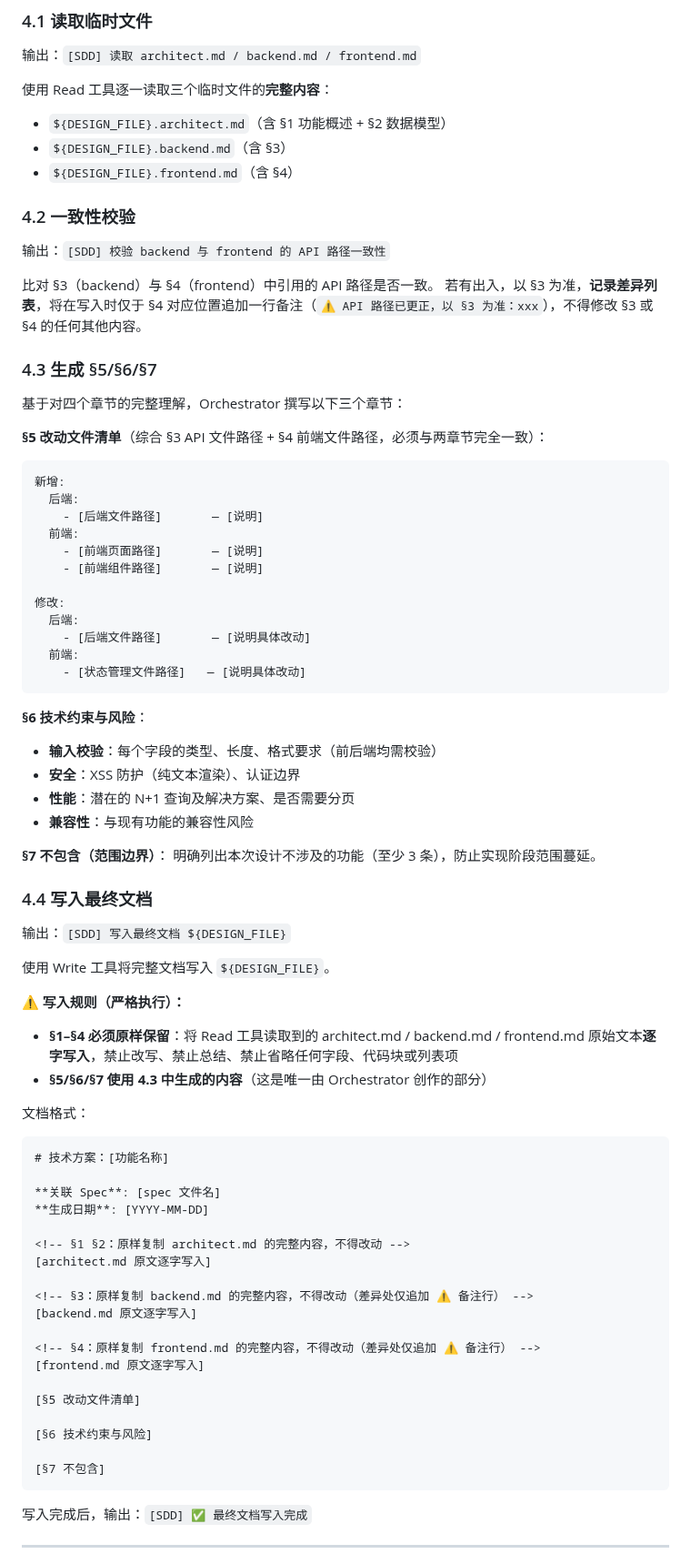
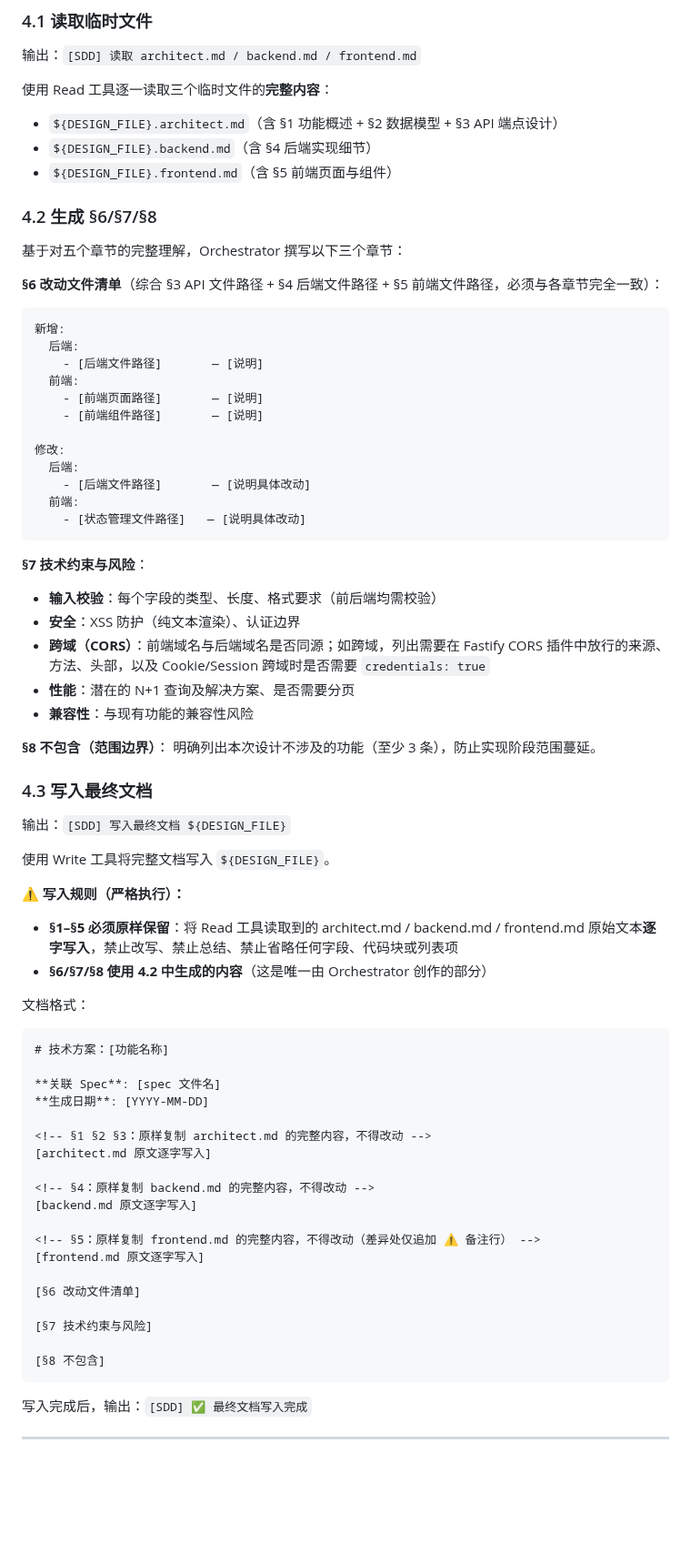
Before and after one commit to robinxin/AIFlomo, a Markdown page: .github/prompts/sdd-design.md, the part around one of its changes. Shown at 91% size. Drawn GitHub-style; blank space fills up the shorter version.

````diff
--- a/.github/prompts/sdd-design.md
+++ b/.github/prompts/sdd-design.md
@@ -181,22 +202,15 @@ ls "${DESIGN_FILE}.architect.md" 2>/dev/null && echo "[SDD] Phase 1 OK: architec
 输出：`[SDD] 读取 architect.md / backend.md / frontend.md`
 
 使用 Read 工具逐一读取三个临时文件的**完整内容**：
-- `${DESIGN_FILE}.architect.md`（含 §1 功能概述 + §2 数据模型）
-- `${DESIGN_FILE}.backend.md`（含 §3）
-- `${DESIGN_FILE}.frontend.md`（含 §4）
+- `${DESIGN_FILE}.architect.md`（含 §1 功能概述 + §2 数据模型 + §3 API 端点设计）
+- `${DESIGN_FILE}.backend.md`（含 §4 后端实现细节）
+- `${DESIGN_FILE}.frontend.md`（含 §5 前端页面与组件）
 
-### 4.2 一致性校验
+### 4.2 生成 §6/§7/§8
 
-输出：`[SDD] 校验 backend 与 frontend 的 API 路径一致性`
+基于对五个章节的完整理解，Orchestrator 撰写以下三个章节：
 
-比对 §3（backend）与 §4（frontend）中引用的 API 路径是否一致。
-若有出入，以 §3 为准，**记录差异列表**，将在写入时仅于 §4 对应位置追加一行备注（`⚠️ API 路径已更正，以 §3 为准：xxx`），不得修改 §3 或 §4 的任何其他内容。
-
-### 4.3 生成 §5/§6/§7
-
-基于对四个章节的完整理解，Orchestrator 撰写以下三个章节：
-
-**§5 改动文件清单**（综合 §3 API 文件路径 + §4 前端文件路径，必须与两章节完全一致）：
+**§6 改动文件清单**（综合 §3 API 文件路径 + §4 后端文件路径 + §5 前端文件路径，必须与各章节完全一致）：
 ```
 新增:
   后端:
@@ -212,24 +226,25 @@ ls "${DESIGN_FILE}.architect.md" 2>/dev/null && echo "[SDD] Phase 1 OK: architec
     - [状态管理文件路径]   — [说明具体改动]
 ```
 
-**§6 技术约束与风险**：
+**§7 技术约束与风险**：
 - **输入校验**：每个字段的类型、长度、格式要求（前后端均需校验）
 - **安全**：XSS 防护（纯文本渲染）、认证边界
+- **跨域（CORS）**：前端域名与后端域名是否同源；如跨域，列出需要在 Fastify CORS 插件中放行的来源、方法、头部，以及 Cookie/Session 跨域时是否需要 `credentials: true`
 - **性能**：潜在的 N+1 查询及解决方案、是否需要分页
 - **兼容性**：与现有功能的兼容性风险
 
-**§7 不包含（范围边界）**：
+**§8 不包含（范围边界）**：
 明确列出本次设计不涉及的功能（至少 3 条），防止实现阶段范围蔓延。
 
-### 4.4 写入最终文档
+### 4.3 写入最终文档
 
 输出：`[SDD] 写入最终文档 ${DESIGN_FILE}`
 
 使用 Write 工具将完整文档写入 `${DESIGN_FILE}`。
 
 **⚠️ 写入规则（严格执行）：**
-- **§1–§4 必须原样保留**：将 Read 工具读取到的 architect.md / backend.md / frontend.md 原始文本**逐字写入**，禁止改写、禁止总结、禁止省略任何字段、代码块或列表项
-- **§5/§6/§7 使用 4.3 中生成的内容**（这是唯一由 Orchestrator 创作的部分）
+- **§1–§5 必须原样保留**：将 Read 工具读取到的 architect.md / backend.md / frontend.md 原始文本**逐字写入**，禁止改写、禁止总结、禁止省略任何字段、代码块或列表项
+- **§6/§7/§8 使用 4.2 中生成的内容**（这是唯一由 Orchestrator 创作的部分）
 
 文档格式：
 
@@ -239,20 +254,20 @@ ls "${DESIGN_FILE}.architect.md" 2>/dev/null && echo "[SDD] Phase 1 OK: architec
 **关联 Spec**: [spec 文件名]
 **生成日期**: [YYYY-MM-DD]
 
-<!-- §1 §2：原样复制 architect.md 的完整内容，不得改动 -->
+<!-- §1 §2 §3：原样复制 architect.md 的完整内容，不得改动 -->
 [architect.md 原文逐字写入]
 
-<!-- §3：原样复制 backend.md 的完整内容，不得改动（差异处仅追加 ⚠️ 备注行） -->
+<!-- §4：原样复制 backend.md 的完整内容，不得改动 -->
 [backend.md 原文逐字写入]
 
-<!-- §4：原样复制 frontend.md 的完整内容，不得改动（差异处仅追加 ⚠️ 备注行） -->
+<!-- §5：原样复制 frontend.md 的完整内容，不得改动（差异处仅追加 ⚠️ 备注行） -->
 [frontend.md 原文逐字写入]
 
-[§5 改动文件清单]
+[§6 改动文件清单]
 
-[§6 技术约束与风险]
+[§7 技术约束与风险]
 
-[§7 不包含]
+[§8 不包含]
 ```
 
 写入完成后，输出：`[SDD] ✅ 最终文档写入完成`
````
Also changed, not shown: other parts of .github/prompts/sdd-design.md (+49 -28 lines).
